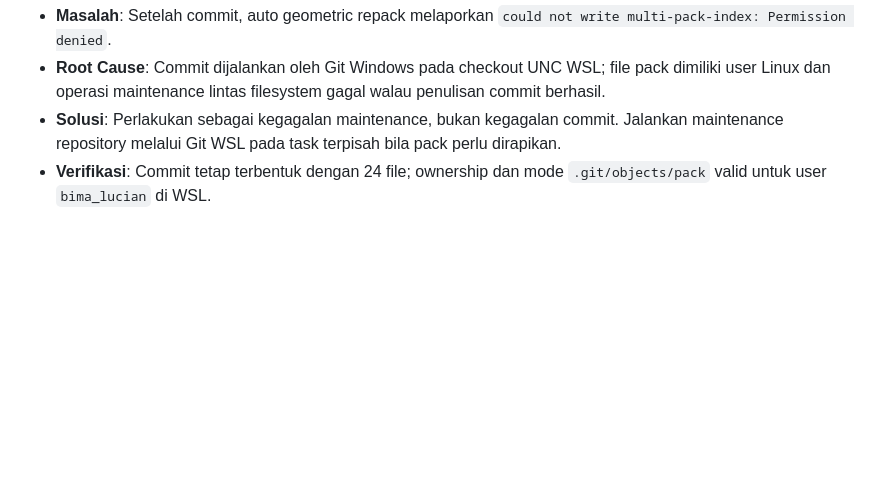
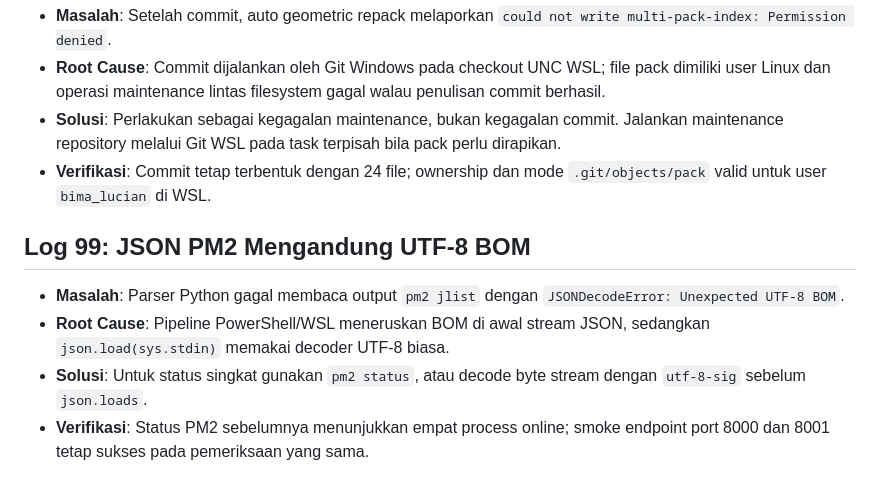
Before and after one commit to Luciansvon/B.I.M.A-CORE, a Markdown page: error_solutions.md, the part around the change. GitHub-like rendering; blank space fills up the shorter version.

Commit message:
docs: record final verification issue

```diff
--- a/error_solutions.md
+++ b/error_solutions.md
@@ -460,3 +460,9 @@
 * **Root Cause**: Commit dijalankan oleh Git Windows pada checkout UNC WSL; file pack dimiliki user Linux dan operasi maintenance lintas filesystem gagal walau penulisan commit berhasil.
 * **Solusi**: Perlakukan sebagai kegagalan maintenance, bukan kegagalan commit. Jalankan maintenance repository melalui Git WSL pada task terpisah bila pack perlu dirapikan.
 * **Verifikasi**: Commit tetap terbentuk dengan 24 file; ownership dan mode `.git/objects/pack` valid untuk user `bima_lucian` di WSL.
+
+## Log 99: JSON PM2 Mengandung UTF-8 BOM
+* **Masalah**: Parser Python gagal membaca output `pm2 jlist` dengan `JSONDecodeError: Unexpected UTF-8 BOM`.
+* **Root Cause**: Pipeline PowerShell/WSL meneruskan BOM di awal stream JSON, sedangkan `json.load(sys.stdin)` memakai decoder UTF-8 biasa.
+* **Solusi**: Untuk status singkat gunakan `pm2 status`, atau decode byte stream dengan `utf-8-sig` sebelum `json.loads`.
+* **Verifikasi**: Status PM2 sebelumnya menunjukkan empat process online; smoke endpoint port 8000 dan 8001 tetap sukses pada pemeriksaan yang sama.
```
